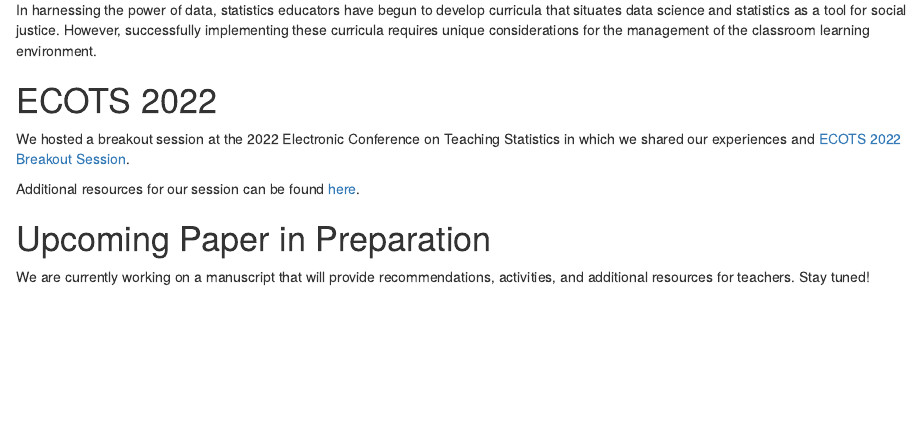
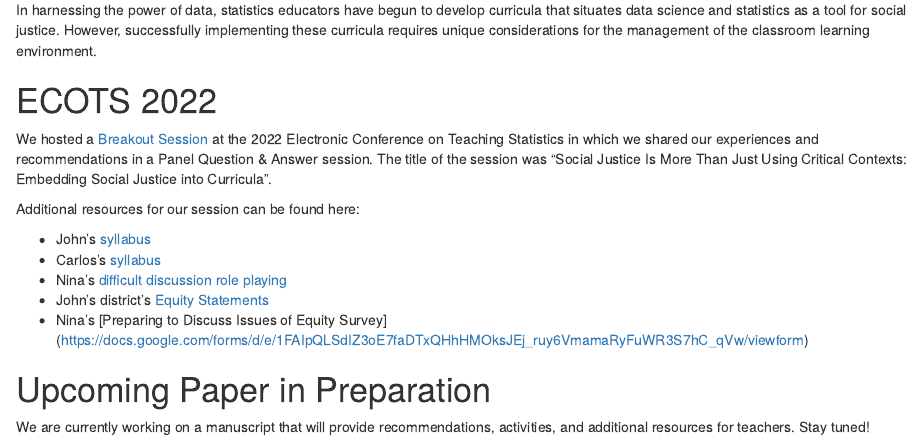
Before and after one commit to RaoVNV/SJinStats, an R Markdown document (docs/index.Rmd): the page in a window 1100 px wide, from 350 px down. Rendered offline with R 4.5, knitr and Pandoc, with nearby package versions; drawn as R Markdown's standard HTML page in place of the format the file asks for.

Commit message:
updated links

```diff
--- a/docs/index.Rmd
+++ b/docs/index.Rmd
@@ -23,10 +23,15 @@ In harnessing the power of data, statistics educators have begun to develop curr
 
 # ECOTS 2022
 
-We hosted a breakout session at the 2022 Electronic Conference on Teaching Statistics in which we shared our experiences and
-[ECOTS 2022 Breakout Session](https://causeweb.org/cause/ecots/ecots22/program/breakout/12).
+We hosted a [Breakout Session](https://causeweb.org/cause/ecots/ecots22/program/breakout/12) at the 2022 Electronic Conference on Teaching Statistics in which we shared our experiences and recommendations in a Panel Question & Answer session. The title of the session was "Social Justice Is More Than Just Using Critical Contexts: Embedding Social Justice into Curricula".
 
-Additional resources for our session can be found [here]().
+Additional resources for our session can be found here:
+
+- John's [syllabus]()
+- Carlos's [syllabus]()
+- Nina's [difficult discussion role playing]()
+- John's district's [Equity Statements]()
+- Nina's [Preparing to Discuss Issues of Equity Survey] (https://docs.google.com/forms/d/e/1FAIpQLSdIZ3oE7faDTxQHhHMOksJEj_ruy6VmamaRyFuWR3S7hC_qVw/viewform)
 
 # Upcoming Paper in Preparation
 
```
Also changed, not shown: 1 other file.
